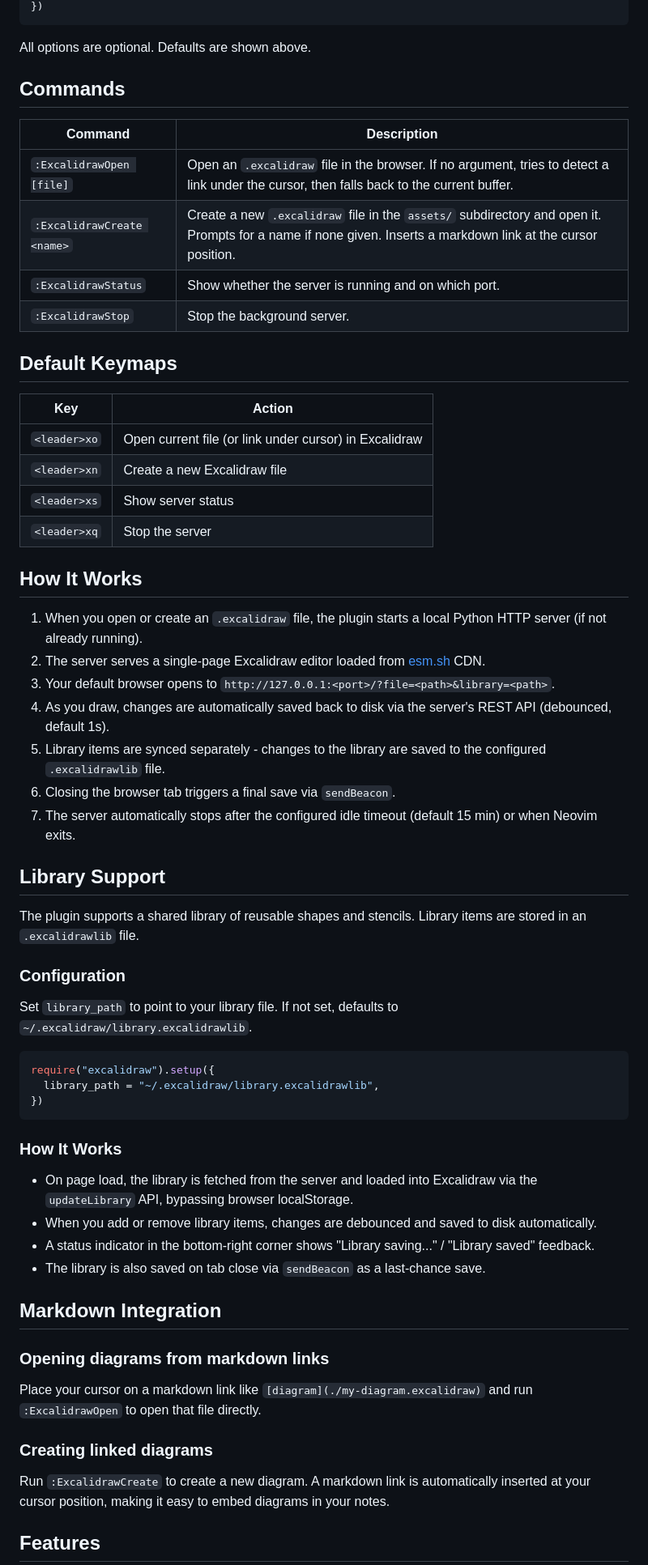
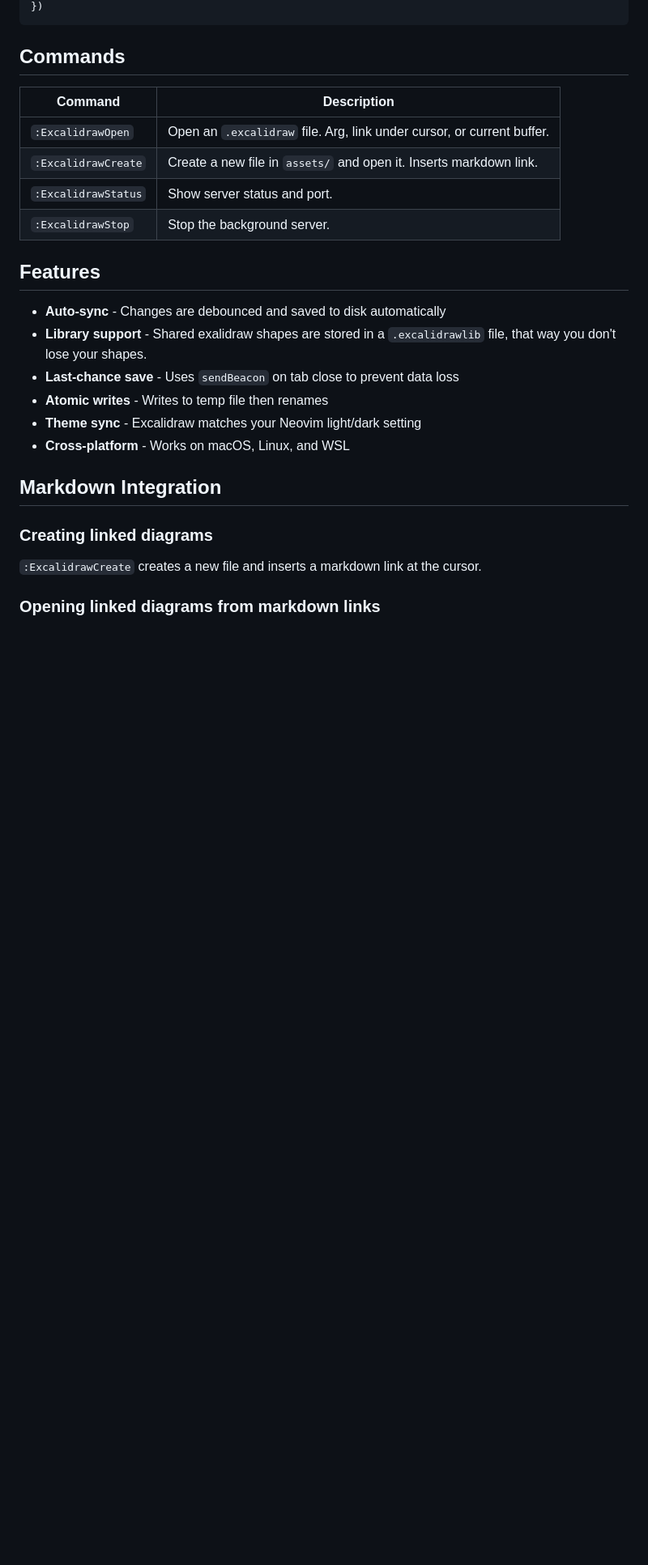
Before and after one commit to Cosipa/markdown-excalidraw.nvim, a Markdown page: README.md, the part around one of its changes. Shown at 81% size. GitHub-like rendering; blank space fills up the shorter version.

````diff
--- a/README.md
+++ b/README.md
@@ -90,80 +62,31 @@ require("excalidraw").setup({
 })
 ```
 
-All options are optional. Defaults are shown above.
-
 ## Commands
 
-| Command                    | Description                                                                                                                                                  |
-| -------------------------- | ------------------------------------------------------------------------------------------------------------------------------------------------------------ |
-| `:ExcalidrawOpen [file]`   | Open an `.excalidraw` file in the browser. If no argument, tries to detect a link under the cursor, then falls back to the current buffer.                   |
-| `:ExcalidrawCreate <name>` | Create a new `.excalidraw` file in the `assets/` subdirectory and open it. Prompts for a name if none given. Inserts a markdown link at the cursor position. |
-| `:ExcalidrawStatus`        | Show whether the server is running and on which port.                                                                                                        |
-| `:ExcalidrawStop`          | Stop the background server.                                                                                                                                  |
+| Command             | Description                                                            |
+| ------------------- | ---------------------------------------------------------------------- |
+| `:ExcalidrawOpen`   | Open an `.excalidraw` file. Arg, link under cursor, or current buffer. |
+| `:ExcalidrawCreate` | Create a new file in `assets/` and open it. Inserts markdown link.     |
+| `:ExcalidrawStatus` | Show server status and port.                                           |
+| `:ExcalidrawStop`   | Stop the background server.                                            |
 
-## Default Keymaps
+## Features
 
-| Key          | Action                                                 |
-| ------------ | ------------------------------------------------------ |
-| `<leader>xo` | Open current file (or link under cursor) in Excalidraw |
-| `<leader>xn` | Create a new Excalidraw file                           |
-| `<leader>xs` | Show server status                                     |
-| `<leader>xq` | Stop the server                                        |
-
-## How It Works
-
-1. When you open or create an `.excalidraw` file, the plugin starts a local
-   Python HTTP server (if not already running).
-2. The server serves a single-page Excalidraw editor loaded from
-   [esm.sh](https://esm.sh) CDN.
-3. Your default browser opens to
-   `http://127.0.0.1:<port>/?file=<path>&library=<path>`.
-4. As you draw, changes are automatically saved back to disk via the server's
-   REST API (debounced, default 1s).
-5. Library items are synced separately - changes to the library are saved to the
-   configured `.excalidrawlib` file.
-6. Closing the browser tab triggers a final save via `sendBeacon`.
-7. The server automatically stops after the configured idle timeout (default 15
-   min) or when Neovim exits.
-
-## Library Support
-
-The plugin supports a shared library of reusable shapes and stencils. Library
-items are stored in an `.excalidrawlib` file.
-
-### Configuration
-
-Set `library_path` to point to your library file. If not set, defaults to
-`~/.excalidraw/library.excalidrawlib`.
-
-```lua
-require("excalidraw").setup({
-  library_path = "~/.excalidraw/library.excalidrawlib",
-})
-```
-
-### How It Works
-
-- On page load, the library is fetched from the server and loaded into
-  Excalidraw via the `updateLibrary` API, bypassing browser localStorage.
-- When you add or remove library items, changes are debounced and saved to disk
-  automatically.
-- A status indicator in the bottom-right corner shows "Library saving..." /
-  "Library saved" feedback.
-- The library is also saved on tab close via `sendBeacon` as a last-chance save.
+- **Auto-sync** - Changes are debounced and saved to disk automatically
+- **Library support** - Shared exalidraw shapes are stored in a `.excalidrawlib`
+  file, that way you don't lose your shapes.
+- **Last-chance save** - Uses `sendBeacon` on tab close to prevent data loss
+- **Atomic writes** - Writes to temp file then renames
+- **Theme sync** - Excalidraw matches your Neovim light/dark setting
+- **Cross-platform** - Works on macOS, Linux, and WSL
 
 ## Markdown Integration
 
-### Opening diagrams from markdown links
-
-Place your cursor on a markdown link like `[diagram](./my-diagram.excalidraw)`
-and run `:ExcalidrawOpen` to open that file directly.
-
 ### Creating linked diagrams
 
-Run `:ExcalidrawCreate` to create a new diagram. A markdown link is
-automatically inserted at your cursor position, making it easy to embed diagrams
-in your notes.
+`:ExcalidrawCreate` creates a new file and inserts a markdown link at the
+cursor.
 
-## Features
+### Opening linked diagrams from markdown links
 
````
Also changed, not shown: other parts of README.md (+32 -95 lines).
